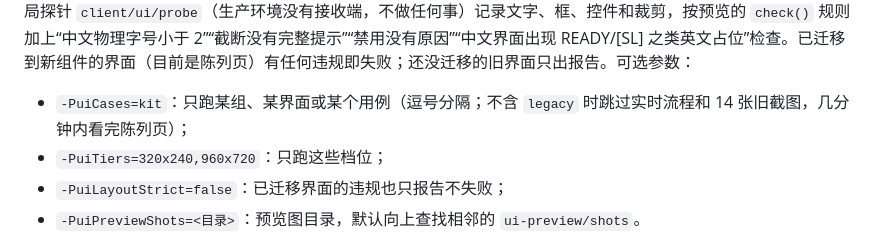
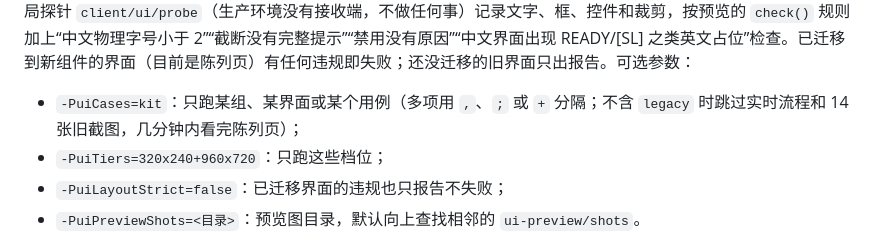
Before and after one commit to World-of-Kivotos/WOK-Infantry-Warfare-Mode, a Markdown page: wok_infantry/README.md, the part around the change. GitHub-like rendering.

Commit message:
docs(核心): README 写明 -PuiCases / -PuiTiers 可用 + 或 ; 分隔（0.3.0-beta.8 B3）

```diff
--- a/wok_infantry/README.md
+++ b/wok_infantry/README.md
@@ -252,8 +252,8 @@ JourneyMap `6.0.2` 的公开区域合并器不能安全裁切任意未对齐的
 
 实时流程截完前 9 张后，由用例运行器 `UiCaseRunner` 接着跑 `src/uiTest/.../cases/` 里登记的用例：先是保留原名和顺序的编制、管理员 5 张旧截图，再是组件陈列页 `UiKitGalleryScreen`（按钮七态、列表、滑杆、步进、输入框、页签、确认层、HUD 原件、图标图集）。每个用例按档位逐一截图，档位为 320×240（960×720 窗口 GUI 3）、960×720（GUI 1，按最低 2× 排成 480×360）、640×336（1280×672 窗口 GUI 2）三个必过档，外加只出报告的 480×270（960×540 窗口 GUI 2），截图名 `wok_ui_<界面>_<状态>_<档位>.png`。每张截图对应的那一帧都由主源码的布局探针 `client/ui/probe`（生产环境没有接收端，不做任何事）记录文字、框、控件和裁剪，按预览的 `check()` 规则加上“中文物理字号小于 2”“截断没有完整提示”“禁用没有原因”“中文界面出现 READY/[SL] 之类英文占位”检查。已迁移到新组件的界面（目前是陈列页）有任何违规即失败；还没迁移的旧界面只出报告。可选参数：
 
-- `-PuiCases=kit`：只跑某组、某界面或某个用例（逗号分隔；不含 `legacy` 时跳过实时流程和 14 张旧截图，几分钟内看完陈列页）；
-- `-PuiTiers=320x240,960x720`：只跑这些档位；
+- `-PuiCases=kit`：只跑某组、某界面或某个用例（多项用 `,`、`;` 或 `+` 分隔；不含 `legacy` 时跳过实时流程和 14 张旧截图，几分钟内看完陈列页）；
+- `-PuiTiers=320x240+960x720`：只跑这些档位；
 - `-PuiLayoutStrict=false`：已迁移界面的违规也只报告不失败；
 - `-PuiPreviewShots=<目录>`：预览图目录，默认向上查找相邻的 `ui-preview/shots`。
 
```
